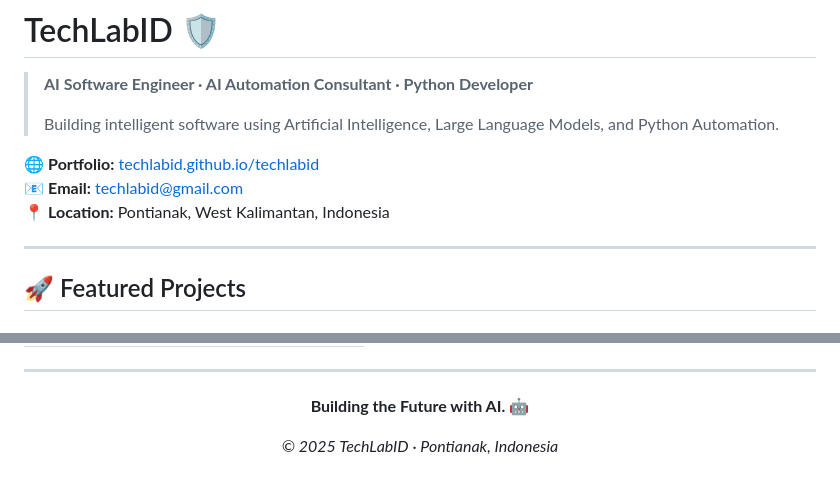
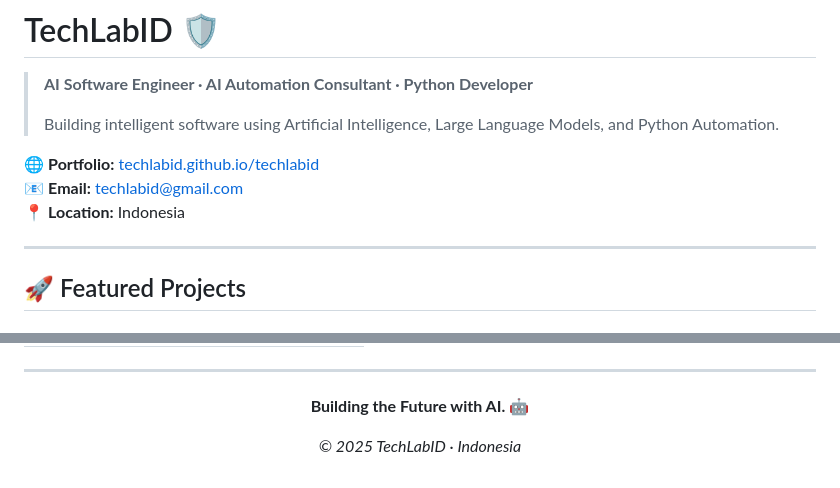
Before and after one commit to TechLabID/techlabid, a Markdown page: README.md, 2 parts joined by grey strips. Drawn GitHub-style.

```diff
--- a/README.md
+++ b/README.md
@@ -6,7 +6,7 @@
 
 🌐 **Portfolio:** [techlabid.github.io/techlabid](https://techlabid.github.io/techlabid)
 📧 **Email:** techlabid@gmail.com
-📍 **Location:** Pontianak, West Kalimantan, Indonesia
+📍 **Location:** Indonesia
 
 ---
 
@@ -81,6 +81,6 @@ Game-ready Unity Asset — fully rigged humanoid guard character with animations
 
 **Building the Future with AI.** 🤖
 
-*© 2025 TechLabID · Pontianak, Indonesia*
+*© 2025 TechLabID · Indonesia*
 
 </div>
```
